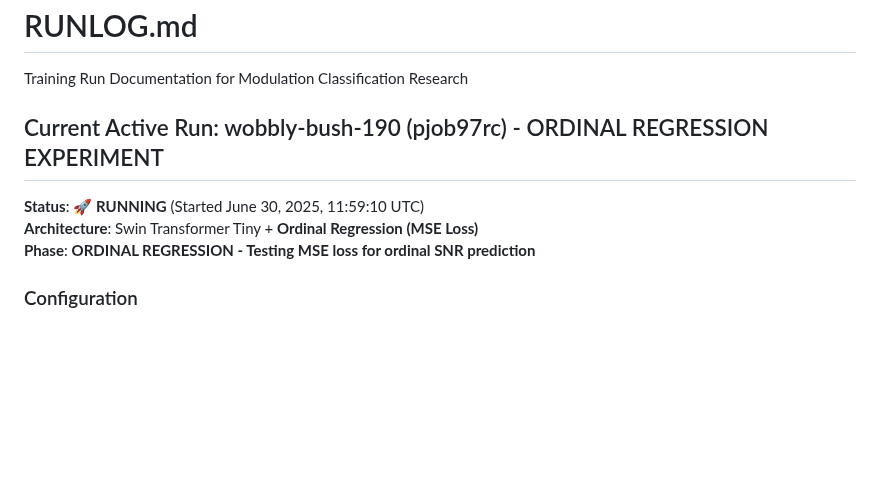
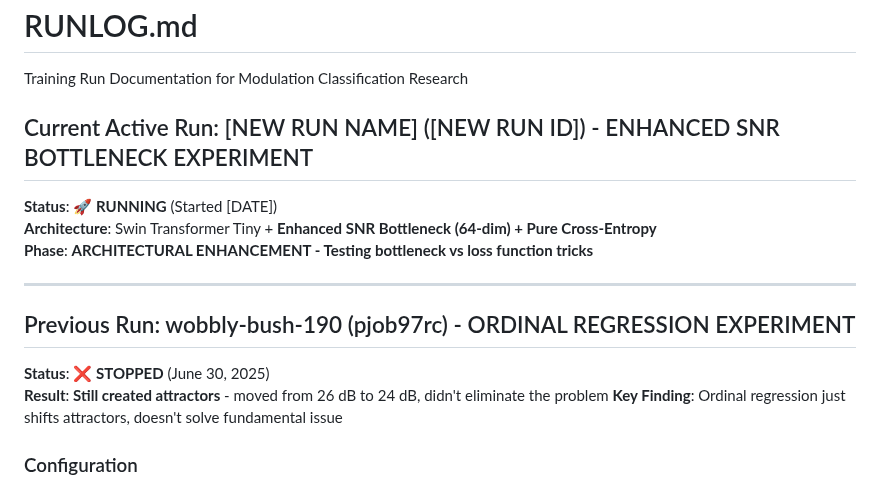
Before and after one commit to shamoons/modulation-explainability, a Markdown page: RUNLOG.md, the part around the change. Rendered like a GitHub page; blank space fills up the shorter version.

```diff
--- a/RUNLOG.md
+++ b/RUNLOG.md
@@ -2,11 +2,19 @@
 
 Training Run Documentation for Modulation Classification Research
 
-## Current Active Run: wobbly-bush-190 (pjob97rc) - ORDINAL REGRESSION EXPERIMENT
-
-**Status**: 🚀 **RUNNING** (Started June 30, 2025, 11:59:10 UTC)
-**Architecture**: Swin Transformer Tiny + **Ordinal Regression (MSE Loss)**
-**Phase**: **ORDINAL REGRESSION - Testing MSE loss for ordinal SNR prediction**
+## Current Active Run: [NEW RUN NAME] ([NEW RUN ID]) - ENHANCED SNR BOTTLENECK EXPERIMENT
+
+**Status**: 🚀 **RUNNING** (Started [DATE])
+**Architecture**: Swin Transformer Tiny + **Enhanced SNR Bottleneck (64-dim) + Pure Cross-Entropy**
+**Phase**: **ARCHITECTURAL ENHANCEMENT - Testing bottleneck vs loss function tricks**
+
+---
+
+## Previous Run: wobbly-bush-190 (pjob97rc) - ORDINAL REGRESSION EXPERIMENT
+
+**Status**: ❌ **STOPPED** (June 30, 2025)
+**Result**: **Still created attractors** - moved from 26 dB to 24 dB, didn't eliminate the problem
+**Key Finding**: Ordinal regression just shifts attractors, doesn't solve fundamental issue
 
 ### Configuration
 - **Model**: swin_tiny (~28M parameters) - **NO pretrained weights**
```
Also changed, not shown: PAPER.md (+28 -23 lines).
